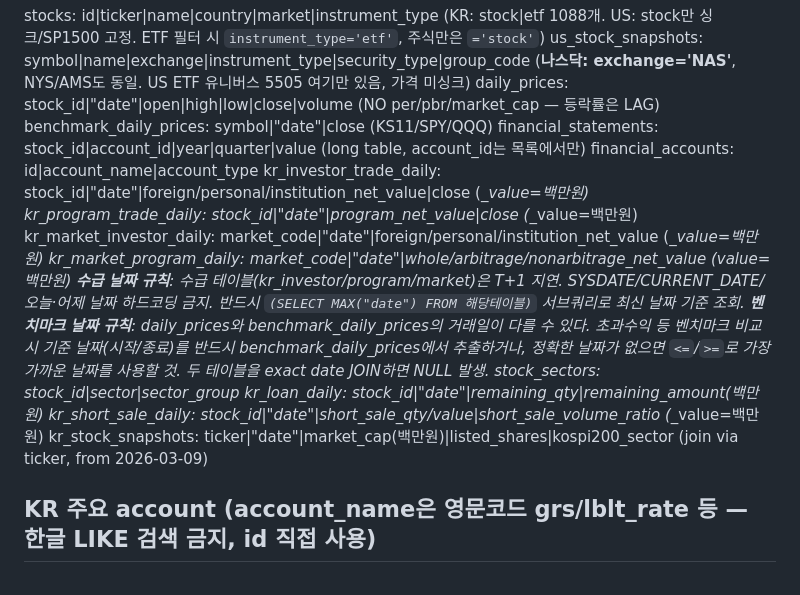
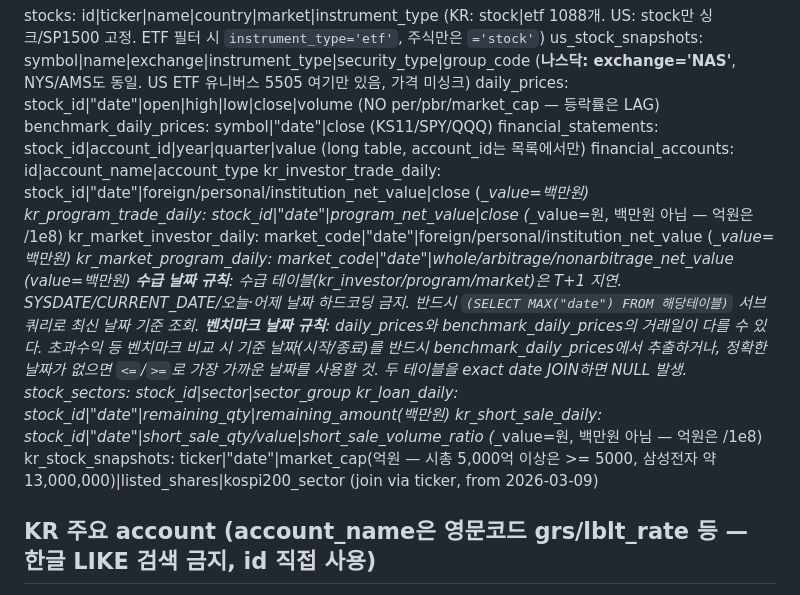
Before and after one commit to sbyoun/finllm-agent, a Markdown page: skills/schema_guide_compact.md, the part around the change. Rendered like a GitHub page.

```diff
--- a/skills/schema_guide_compact.md
+++ b/skills/schema_guide_compact.md
@@ -15,15 +15,15 @@ benchmark_daily_prices: symbol|"date"|close (KS11/SPY/QQQ)
 financial_statements: stock_id|account_id|year|quarter|value (long table, account_id는 목록에서만)
 financial_accounts: id|account_name|account_type
 kr_investor_trade_daily: stock_id|"date"|foreign/personal/institution_net_value|close (*_value=백만원)
-kr_program_trade_daily: stock_id|"date"|program_net_value|close (*_value=백만원)
+kr_program_trade_daily: stock_id|"date"|program_net_value|close (*_value=원, 백만원 아님 — 억원은 /1e8)
 kr_market_investor_daily: market_code|"date"|foreign/personal/institution_net_value (*_value=백만원)
 kr_market_program_daily: market_code|"date"|whole/arbitrage/nonarbitrage_net_value (*_value=백만원)
 **수급 날짜 규칙**: 수급 테이블(kr_investor/program/market_*)은 T+1 지연. SYSDATE/CURRENT_DATE/오늘·어제 날짜 하드코딩 금지. 반드시 `(SELECT MAX("date") FROM 해당테이블)` 서브쿼리로 최신 날짜 기준 조회.
 **벤치마크 날짜 규칙**: daily_prices와 benchmark_daily_prices의 거래일이 다를 수 있다. 초과수익 등 벤치마크 비교 시 기준 날짜(시작/종료)를 반드시 benchmark_daily_prices에서 추출하거나, 정확한 날짜가 없으면 `<=`/`>=`로 가장 가까운 날짜를 사용할 것. 두 테이블을 exact date JOIN하면 NULL 발생.
 stock_sectors: stock_id|sector|sector_group
 kr_loan_daily: stock_id|"date"|remaining_qty|remaining_amount(백만원)
-kr_short_sale_daily: stock_id|"date"|short_sale_qty/value|short_sale_volume_ratio (*_value=백만원)
-kr_stock_snapshots: ticker|"date"|market_cap(백만원)|listed_shares|kospi200_sector (join via ticker, from 2026-03-09)
+kr_short_sale_daily: stock_id|"date"|short_sale_qty/value|short_sale_volume_ratio (*_value=원, 백만원 아님 — 억원은 /1e8)
+kr_stock_snapshots: ticker|"date"|market_cap(억원 — 시총 5,000억 이상은 >= 5000, 삼성전자 약 13,000,000)|listed_shares|kospi200_sector (join via ticker, from 2026-03-09)
 
 ## KR 주요 account (account_name은 영문코드 grs/lblt_rate 등 — 한글 LIKE 검색 금지, id 직접 사용)
 플로: 6592 매출 | 6597 영업이익 | 6603 순이익 | 6594 매출총이익 | 6590 ebitda | 6591 ev_ebitda | 6595 감가상각비(**99.99 더미, SELECT 금지. 역산: 6590-6597**)
```
Also changed, not shown: skills/schema_guide.md (+4 -3 lines).
